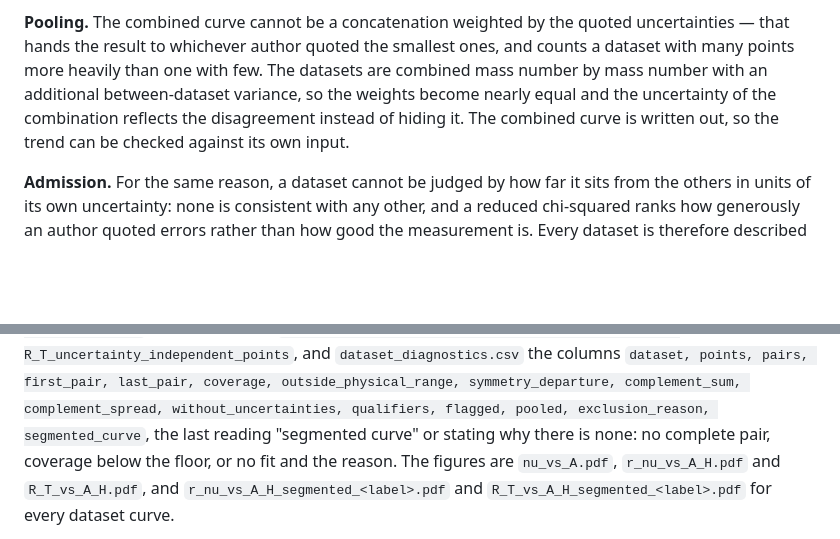
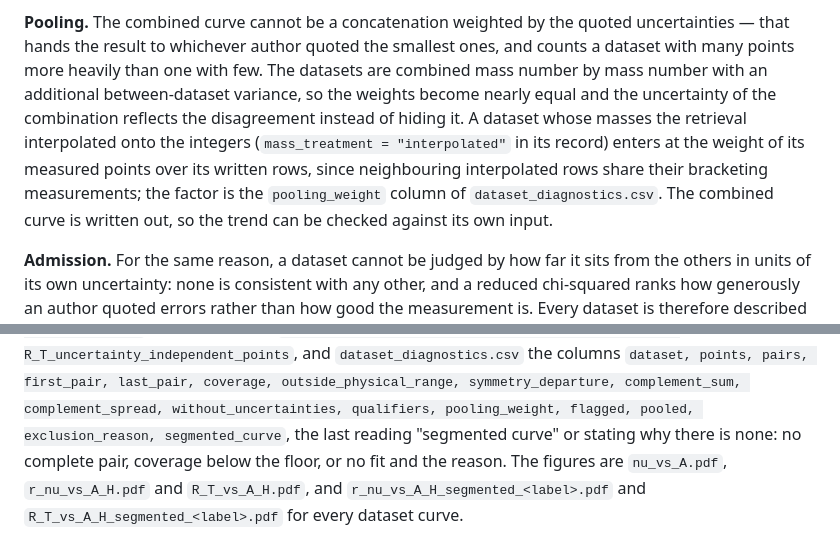
Before and after one commit to PaulGoG/FissionTemperatureRatio.jl, a Markdown page: README.md, 2 parts joined by grey strips. Drawn GitHub-style; blank space fills up the shorter version.

Commit message:
docs: the pooling weight of interpolated datasets

```diff
--- a/README.md
+++ b/README.md
@@ -315,8 +315,12 @@ is combine-then-fit, not fit-then-average.
 that hands the result to whichever author quoted the smallest ones, and counts a dataset with many
 points more heavily than one with few. The datasets are combined mass number by mass number with
 an additional between-dataset variance, so the weights become nearly equal and the uncertainty of
-the combination reflects the disagreement instead of hiding it. The combined curve is written out,
-so the trend can be checked against its own input.
+the combination reflects the disagreement instead of hiding it. A dataset whose masses the
+retrieval interpolated onto the integers (`mass_treatment = "interpolated"` in its record) enters
+at the weight of its measured points over its written rows, since neighbouring interpolated rows
+share their bracketing measurements; the factor is the `pooling_weight` column of
+`dataset_diagnostics.csv`. The combined curve is written out, so the trend can be checked against
+its own input.
 
 **Admission.** For the same reason, a dataset cannot be judged by how far it sits from the others
 in units of its own uncertainty: none is consistent with any other, and a reduced chi-squared
@@ -432,7 +436,7 @@ weights_imputed, range_mean_R_T, range_mean_R_T_uncertainty`, all dimensionless.
 R_T_uncertainty_independent_points`, and
 `dataset_diagnostics.csv` the columns `dataset, points, pairs, first_pair, last_pair, coverage,
 outside_physical_range, symmetry_departure, complement_sum, complement_spread,
-without_uncertainties, qualifiers, flagged, pooled, exclusion_reason, segmented_curve`, the last
+without_uncertainties, qualifiers, pooling_weight, flagged, pooled, exclusion_reason, segmented_curve`, the last
 reading "segmented
 curve" or stating why there is none: no complete pair, coverage below the floor, or no fit and the
 reason. The figures are `nu_vs_A.pdf`, `r_nu_vs_A_H.pdf` and `R_T_vs_A_H.pdf`, and
```
Also changed, not shown: CHANGELOG.md (+5 -0 lines), docs/src/method.md (+7 -1 lines).
